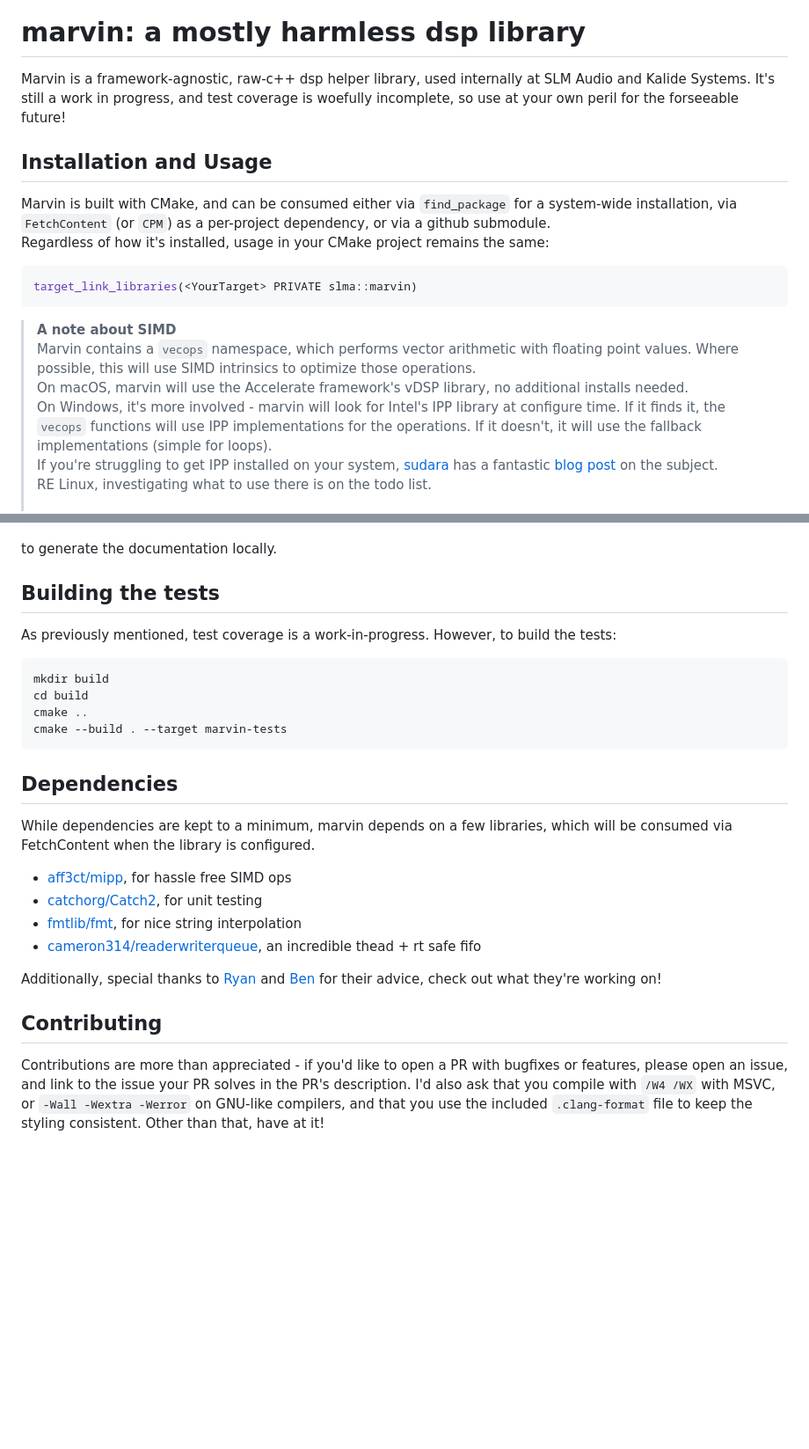
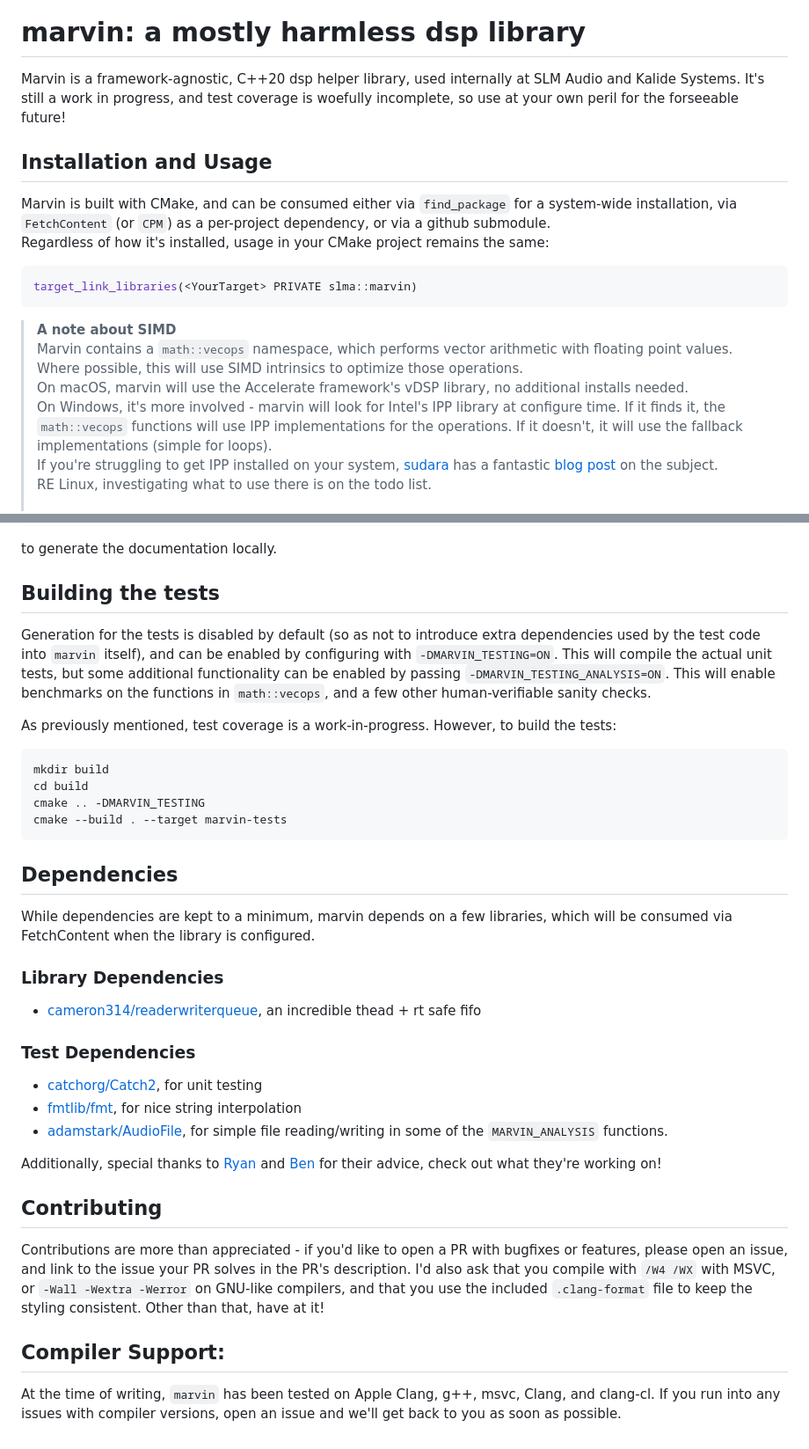
Before and after one commit to MeijisIrlnd/marvin, a Markdown page: README.md, 2 parts joined by grey strips. Shown: that part at 88% size. GitHub-like rendering; blank space fills up the shorter version.

````diff
--- a/README.md
+++ b/README.md
@@ -1,6 +1,6 @@
 ![tests](https://github.com/MeijisIrlnd/marvin/actions/workflows/unit-test.yml/badge.svg)
 # marvin: a mostly harmless dsp library
-Marvin is a framework-agnostic, raw-c++ dsp helper library, used internally at SLM Audio and Kalide Systems. It's still a work in progress, and test coverage is woefully incomplete, so use at your own peril for the forseeable future!
+Marvin is a framework-agnostic, C++20 dsp helper library, used internally at SLM Audio and Kalide Systems. It's still a work in progress, and test coverage is woefully incomplete, so use at your own peril for the forseeable future!
 
 ## Installation and Usage
 Marvin is built with CMake, and can be consumed either via `find_package` for a system-wide installation, via `FetchContent` (or `CPM`) as a per-project dependency, or via a github submodule. <br>
@@ -9,9 +9,9 @@ Regardless of how it's installed, usage in your CMake project remains the same:
 target_link_libraries(<YourTarget> PRIVATE slma::marvin)
 ```
 > **A note about SIMD**<br>
-Marvin contains a `vecops` namespace, which performs vector arithmetic with floating point values. Where possible, this will use SIMD intrinsics to optimize those operations. <br>
+Marvin contains a `math::vecops` namespace, which performs vector arithmetic with floating point values. Where possible, this will use SIMD intrinsics to optimize those operations. <br>
 On macOS, marvin will use the Accelerate framework's vDSP library, no additional installs needed. <br>
-On Windows, it's more involved - marvin will look for Intel's IPP library at configure time. If it finds it, the `vecops` functions will use IPP implementations for the operations. If it doesn't, it will use the fallback implementations (simple for loops).<br>
+On Windows, it's more involved - marvin will look for Intel's IPP library at configure time. If it finds it, the `math::vecops` functions will use IPP implementations for the operations. If it doesn't, it will use the fallback implementations (simple for loops).<br>
 If you're struggling to get IPP installed on your system, [sudara](https://github.com/sudara) has a fantastic [blog post](https://melatonin.dev/blog/using-intel-performance-primitives-ipp-with-juce-and-cmake/) on the subject.<br>RE Linux, investigating what to use there is on the todo list.
 <br><br>
 It's also worth noting that SIMD is *not* guaranteed to be faster than what the optimizer might be able to do with regular for-loops. We'd recommend benchmarking our implementations against a fallback on the platform you're targeting, with the kind of data you're planning to use, and basing your decision on that!
@@ -54,22 +54,31 @@ cmake --build . --target marvin_docs
 ```
 to generate the documentation locally.
 ## Building the tests
+Generation for the tests is disabled by default (so as not to introduce extra dependencies used by the test code into `marvin` itself), and can be enabled by configuring with `-DMARVIN_TESTING=ON`. This will compile the actual unit tests, but some additional functionality can be enabled by passing `-DMARVIN_TESTING_ANALYSIS=ON`. This will enable benchmarks on the functions in `math::vecops`, and a few other human-verifiable sanity checks.
+
 As previously mentioned, test coverage is a work-in-progress. However, to build the tests:
 ```cmake
 mkdir build
 cd build
-cmake ..
+cmake .. -DMARVIN_TESTING
 cmake --build . --target marvin-tests
 ```
 
 ## Dependencies
 While dependencies are kept to a minimum, marvin depends on a few libraries, which will be consumed via FetchContent when the library is configured.
-- [aff3ct/mipp](https://github.com/aff3ct/MIPP), for hassle free SIMD ops
+### Library Dependencies
+- [cameron314/readerwriterqueue](https://github.com/cameron314/readerwriterqueue), an incredible thead + rt safe fifo
+
+### Test Dependencies
+
 - [catchorg/Catch2](https://github.com/catchorg/Catch2), for unit testing
 - [fmtlib/fmt](https://github.com/fmtlib/fmt), for nice string interpolation
-- [cameron314/readerwriterqueue](https://github.com/cameron314/readerwriterqueue), an incredible thead + rt safe fifo
+- [adamstark/AudioFile](https://github.com/adamstark/AudioFile), for simple file reading/writing in some of the `MARVIN_ANALYSIS` functions.
 
 Additionally, special thanks to [Ryan](https://github.com/ryanjeffares) and [Ben](https://github.com/benthevining) for their advice, check out what they're working on!
 
 ## Contributing
 Contributions are more than appreciated - if you'd like to open a PR with bugfixes or features, please open an issue, and link to the issue your PR solves in the PR's description. I'd also ask that you compile with `/W4 /WX` with MSVC, or `-Wall -Wextra -Werror` on GNU-like compilers, and that you use the included `.clang-format` file to keep the styling consistent. Other than that, have at it!
+
+## Compiler Support:
+At the time of writing, `marvin` has been tested on Apple Clang, g++, msvc, Clang, and clang-cl. If you run into any issues with compiler versions, open an issue and we'll get back to you as soon as possible.
````
